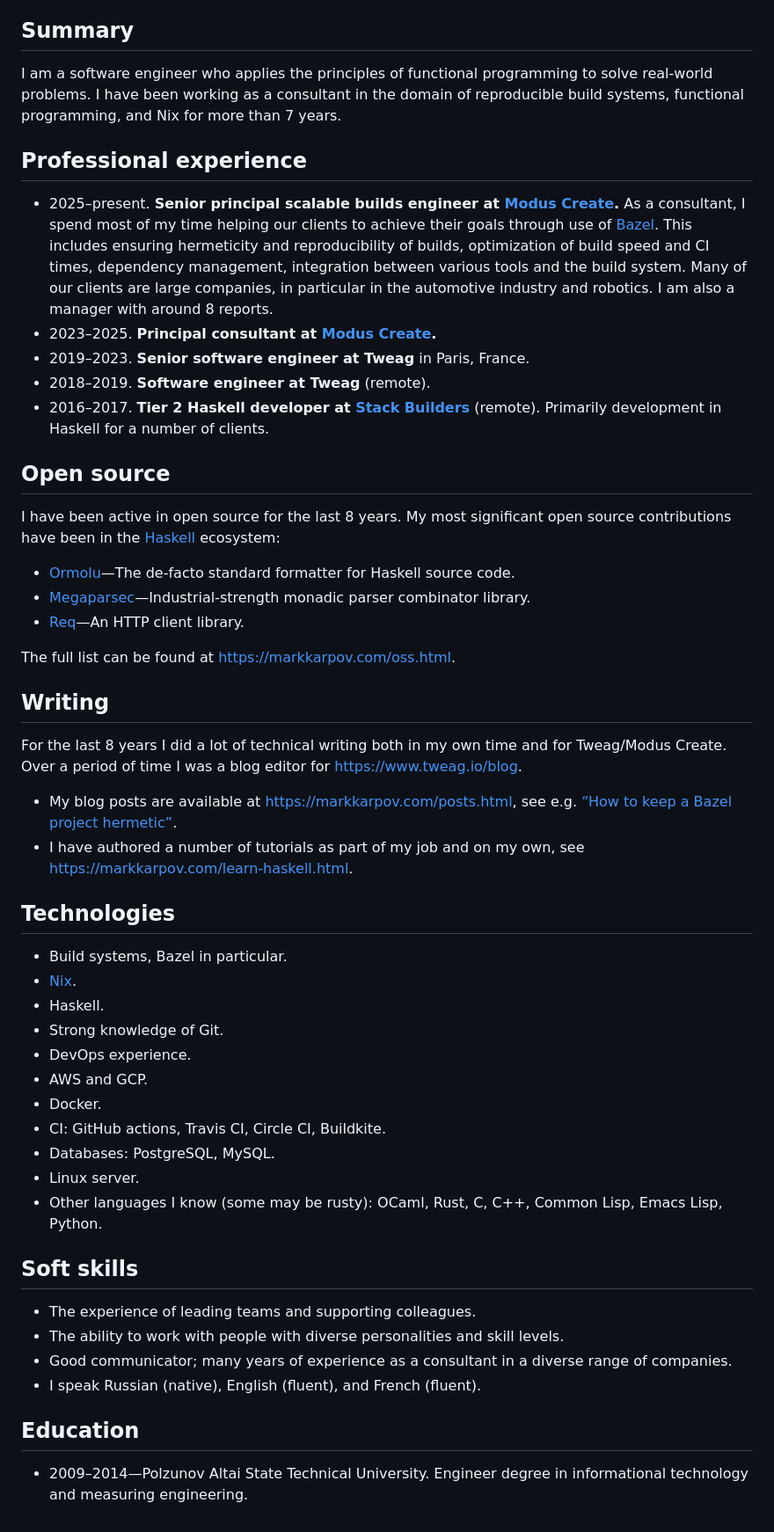
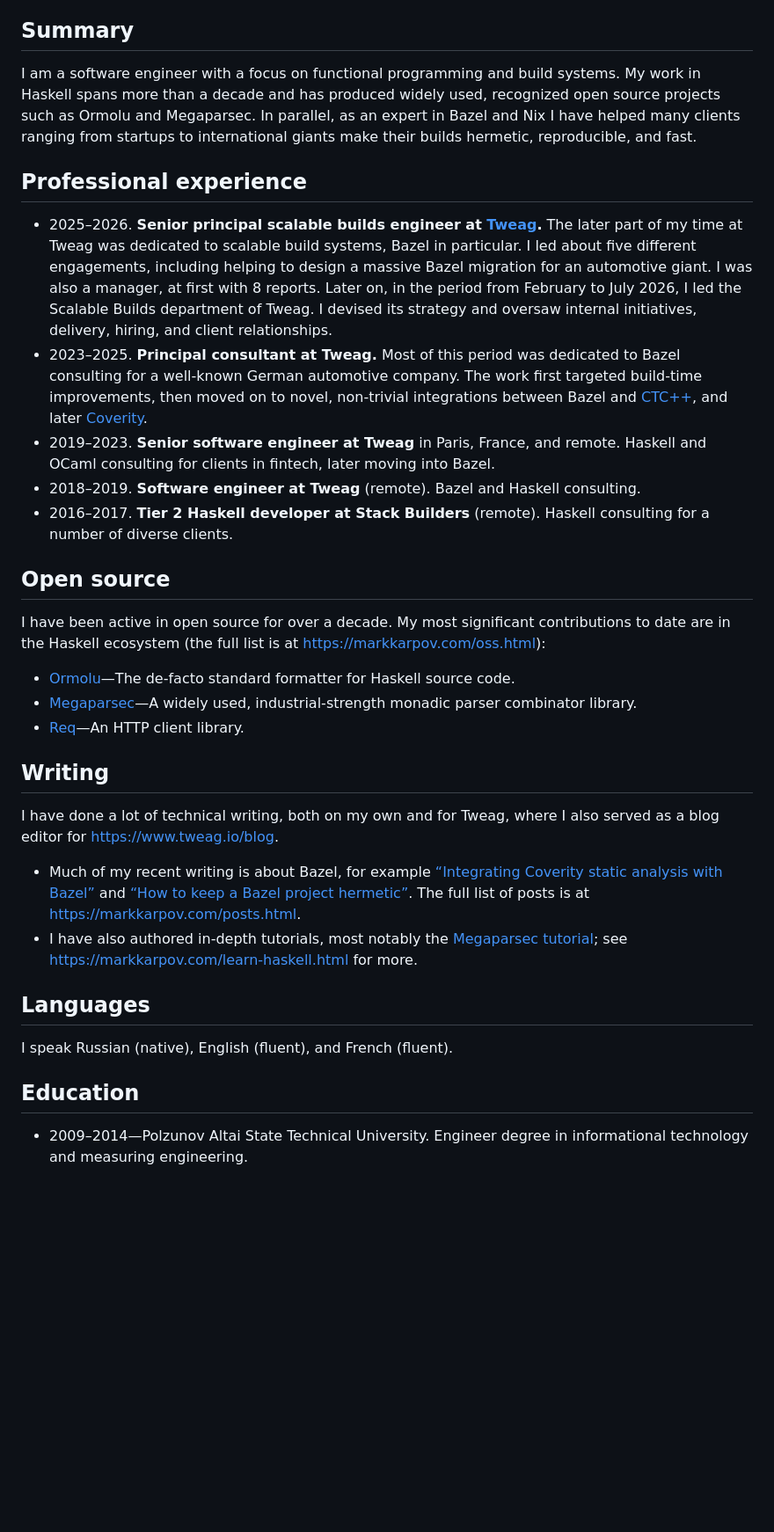
Before and after one commit to mrkkrp/markkarpov.com, a Markdown page: resume/resume.md, the part around one of its changes. Shown at 88% size. Drawn GitHub-style; blank space fills up the shorter version.

Commit message:
Rewrite my resume

```diff
--- a/resume/resume.md
+++ b/resume/resume.md
@@ -6,73 +6,63 @@
 
 ## Summary
 
-I am a software engineer who applies the principles of functional
-programming to solve real-world problems. I have been working as a
-consultant in the domain of reproducible build systems, functional
-programming, and Nix for more than 7 years.
+I am a software engineer with a focus on functional programming and build
+systems. My work in Haskell spans more than a decade and has produced widely
+used, recognized open source projects such as Ormolu and Megaparsec. In
+parallel, as an expert in Bazel and Nix I have helped many clients ranging
+from startups to international giants make their builds hermetic,
+reproducible, and fast.
 
 ## Professional experience
 
-* 2025–present. **Senior principal scalable builds engineer at [Modus
-  Create][modus].** As a consultant, I spend most of my time helping our
-  clients to achieve their goals through use of [Bazel][bazel]. This
-  includes ensuring hermeticity and reproducibility of builds, optimization
-  of build speed and CI times, dependency management, integration between
-  various tools and the build system. Many of our clients are large
-  companies, in particular in the automotive industry and robotics. I am
-  also a manager with around 8 reports.
-* 2023–2025. **Principal consultant at [Modus Create][modus].**
-* 2019–2023. **Senior software engineer at Tweag** in Paris, France.
-* 2018–2019. **Software engineer at Tweag** (remote).
-* 2016–2017. **Tier 2 Haskell developer at [Stack Builders][stackbuilders]**
-  (remote). Primarily development in Haskell for a number of clients.
+* 2025–2026. **Senior principal scalable builds engineer at
+  [Tweag][tweag].** The later part of my time at Tweag was dedicated to
+  scalable build systems, Bazel in particular. I led about five different
+  engagements, including helping to design a massive Bazel migration for an
+  automotive giant. I was also a manager, at first with 8 reports. Later on,
+  in the period from February to July 2026, I led the Scalable Builds
+  department of Tweag. I devised its strategy and oversaw internal
+  initiatives, delivery, hiring, and client relationships.
+* 2023–2025. **Principal consultant at Tweag.** Most of this period
+  was dedicated to Bazel consulting for a well-known German automotive
+  company. The work first targeted build-time improvements, then moved on to
+  novel, non-trivial integrations between Bazel and [CTC++][bazel-ctcpp], and
+  later [Coverity][bazel-coverity].
+* 2019–2023. **Senior software engineer at Tweag** in Paris, France, and
+  remote. Haskell and OCaml consulting for clients in fintech, later moving
+  into Bazel.
+* 2018–2019. **Software engineer at Tweag** (remote). Bazel and Haskell
+  consulting.
+* 2016–2017. **Tier 2 Haskell developer at Stack Builders**
+  (remote). Haskell consulting for a number of diverse clients.
 
 ## Open source
 
-I have been active in open source for the last 8 years. My most significant
-open source contributions have been in the [Haskell][haskell] ecosystem:
+I have been active in open source for over a decade. My most significant
+contributions to date are in the Haskell ecosystem (the full list is at
+<https://markkarpov.com/oss.html>):
 
 * [Ormolu][ormolu]—The de-facto standard formatter for Haskell source code.
-* [Megaparsec][megaparsec]—Industrial-strength monadic parser combinator
-  library.
+* [Megaparsec][megaparsec]—A widely used, industrial-strength monadic parser
+  combinator library.
 * [Req][req]—An HTTP client library.
-
-The full list can be found at <https://markkarpov.com/oss.html>.
 
 ## Writing
 
-For the last 8 years I did a lot of technical writing both in my own time
-and for Tweag/Modus Create. Over a period of time I was a blog editor for
-<https://www.tweag.io/blog>.
+I have done a lot of technical writing, both on my own and for Tweag, where I
+also served as a blog editor for <https://www.tweag.io/blog>.
 
-* My blog posts are available at <https://markkarpov.com/posts.html>, see
-  e.g. [“How to keep a Bazel project hermetic”][hermetic-bazel].
-* I have authored a number of tutorials as part of my job and on my own, see
-  <https://markkarpov.com/learn-haskell.html>.
+* Much of my recent writing is about Bazel, for example
+  [“Integrating Coverity static analysis with Bazel”][bazel-coverity] and
+  [“How to keep a Bazel project hermetic”][hermetic-bazel]. The full list of
+  posts is at <https://markkarpov.com/posts.html>.
+* I have also authored in-depth tutorials, most notably the
+  [Megaparsec tutorial][megaparsec-tutorial]; see
+  <https://markkarpov.com/learn-haskell.html> for more.
 
-## Technologies
+## Languages
 
-* Build systems, Bazel in particular.
-* [Nix][nix].
-* Haskell.
-* Strong knowledge of Git.
-* DevOps experience.
-* AWS and GCP.
-* Docker.
-* CI: GitHub actions, Travis CI, Circle CI, Buildkite.
-* Databases: PostgreSQL, MySQL.
-* Linux server.
-* Other languages I know (some may be rusty): OCaml, Rust, C, C++, Common
-  Lisp, Emacs Lisp, Python.
-
-## Soft skills
-
-* The experience of leading teams and supporting colleagues.
-* The ability to work with people with diverse personalities and skill
-  levels.
-* Good communicator; many years of experience as a consultant in a diverse
-  range of companies.
-* I speak Russian (native), English (fluent), and French (fluent).
+I speak Russian (native), English (fluent), and French (fluent).
 
 ## Education
 
```
Also changed, not shown: other parts of resume/resume.md (+3 -5 lines).
